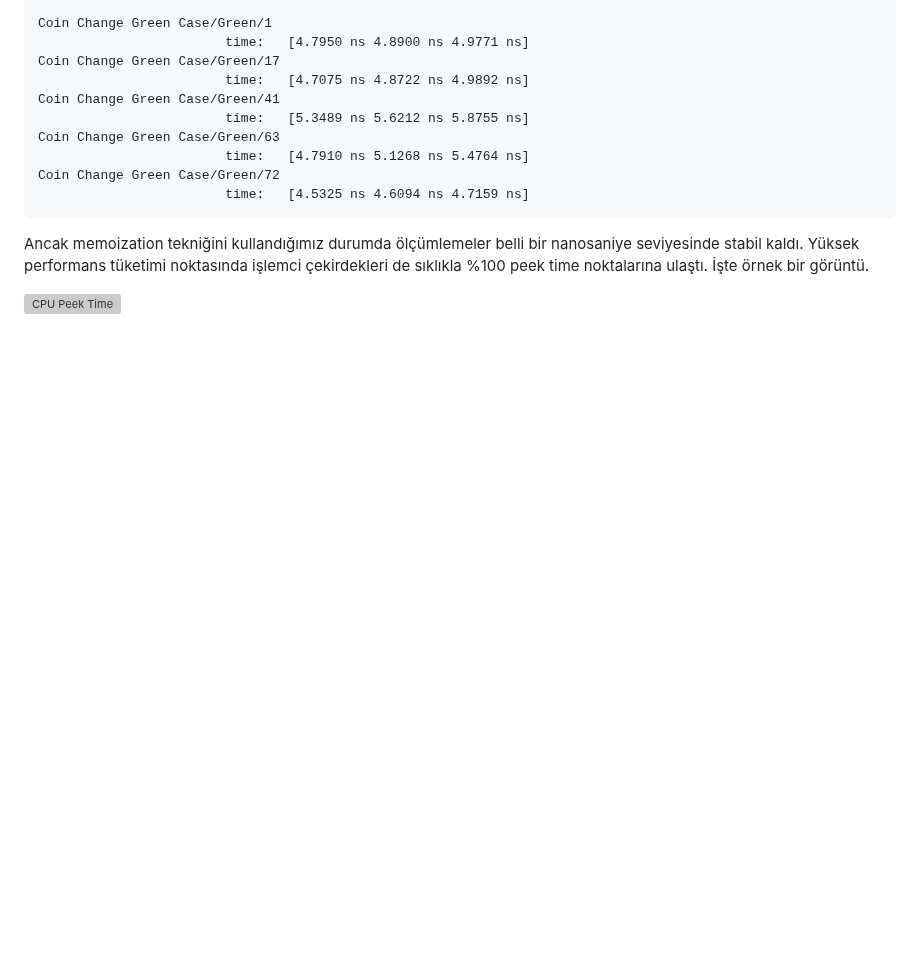
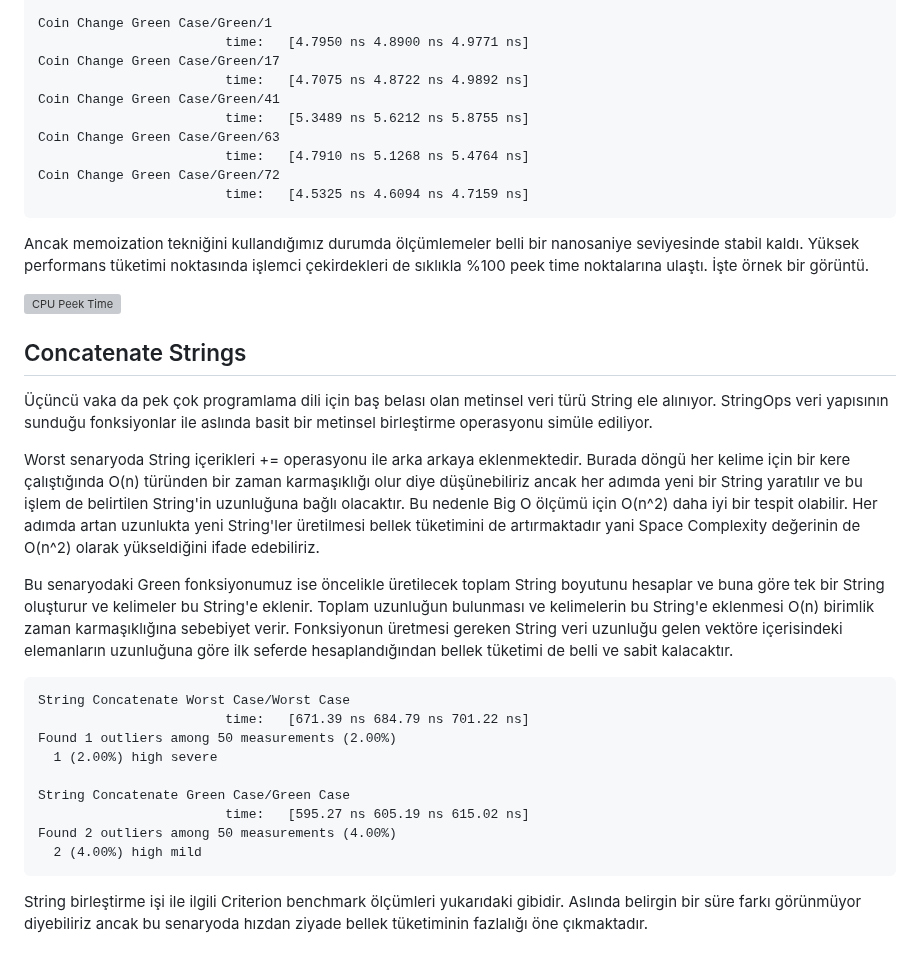
Before and after one commit to buraksenyurt/rust-farm, a Markdown page: Practices/bad-or-good/Readme.md, the part around the change. GitHub-like rendering; blank space fills up the shorter version; grey boxes are pictures that could not be loaded.

Commit message:
Updated readme document.

````diff
--- a/Practices/bad-or-good/Readme.md
+++ b/Practices/bad-or-good/Readme.md
@@ -173,3 +173,25 @@ Coin Change Green Case/Green/72
 Ancak memoization tekniğini kullandığımız durumda ölçümlemeler belli bir nanosaniye seviyesinde stabil kaldı. Yüksek performans tüketimi noktasında işlemci çekirdekleri de sıklıkla %100 peek time noktalarına ulaştı. İşte örnek bir görüntü.
 
 ![CPU Peek Time](../images/bad_or_good_01.png)
+
+## Concatenate Strings
+
+Üçüncü vaka da pek çok programlama dili için baş belası olan metinsel veri türü String ele alınıyor. StringOps veri yapısının sunduğu fonksiyonlar ile aslında basit bir metinsel birleştirme operasyonu simüle ediliyor.
+
+Worst senaryoda String içerikleri += operasyonu ile arka arkaya eklenmektedir. Burada döngü her kelime için bir kere çalıştığında O(n) türünden bir zaman karmaşıklığı olur diye düşünebiliriz ancak her adımda yeni bir String yaratılır ve bu işlem de belirtilen String'in uzunluğuna bağlı olacaktır. Bu nedenle Big O ölçümü için O(n^2) daha iyi bir tespit olabilir. Her adımda artan uzunlukta yeni String'ler üretilmesi bellek tüketimini de artırmaktadır yani Space Complexity değerinin de O(n^2) olarak yükseldiğini ifade edebiliriz.
+
+Bu senaryodaki Green fonksiyonumuz ise öncelikle üretilecek toplam String boyutunu hesaplar ve buna göre tek bir String oluşturur ve kelimeler bu String'e eklenir. Toplam uzunluğun bulunması ve kelimelerin bu String'e eklenmesi O(n) birimlik zaman karmaşıklığına sebebiyet verir. Fonksiyonun üretmesi gereken String veri uzunluğu gelen vektöre içerisindeki elemanların uzunluğuna göre ilk seferde hesaplandığından bellek tüketimi de belli ve sabit kalacaktır.
+
+```text
+String Concatenate Worst Case/Worst Case
+                        time:   [671.39 ns 684.79 ns 701.22 ns]
+Found 1 outliers among 50 measurements (2.00%)
+  1 (2.00%) high severe
+
+String Concatenate Green Case/Green Case
+                        time:   [595.27 ns 605.19 ns 615.02 ns]
+Found 2 outliers among 50 measurements (4.00%)
+  2 (4.00%) high mild
+```
+
+String birleştirme işi ile ilgili Criterion benchmark ölçümleri yukarıdaki gibidir. Aslında belirgin bir süre farkı görünmüyor diyebiliriz ancak bu senaryoda hızdan ziyade bellek tüketiminin fazlalığı öne çıkmaktadır.
````
